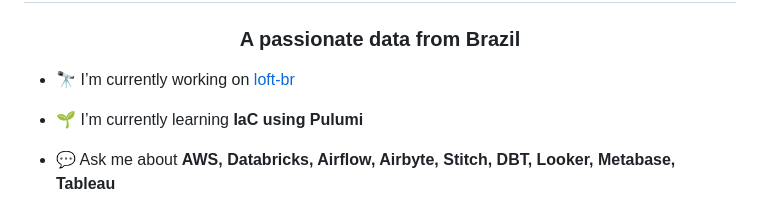
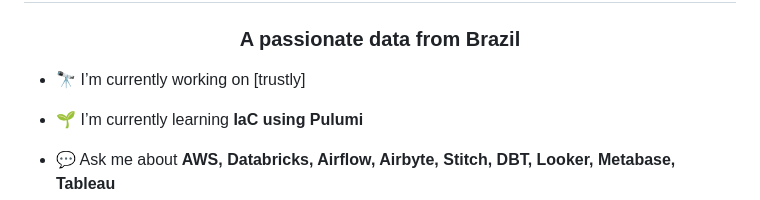
Before and after one commit to viniciusnunest/viniciusnunest, a Markdown page: README.md, the part around the change. Drawn GitHub-style.

```diff
--- a/README.md
+++ b/README.md
@@ -2,7 +2,7 @@
 <h3 align="center">A passionate data from Brazil</h3>
 
 
-- 🔭 I’m currently working on [loft-br](https://github.com/loft-br)
+- 🔭 I’m currently working on [trustly]
 
 - 🌱 I’m currently learning **IaC using Pulumi**
 
```
